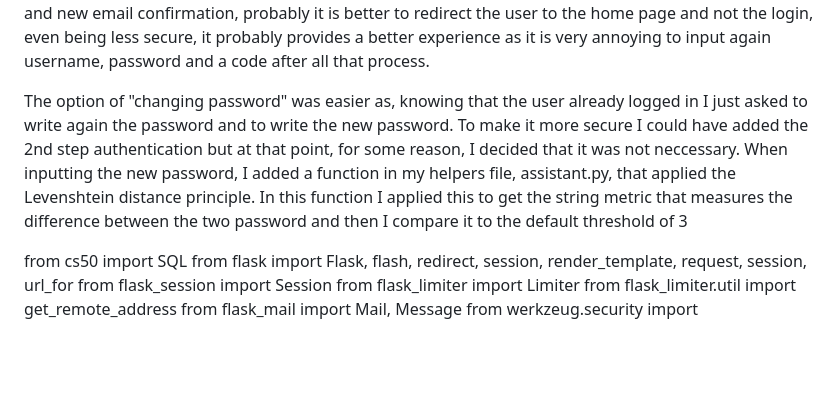
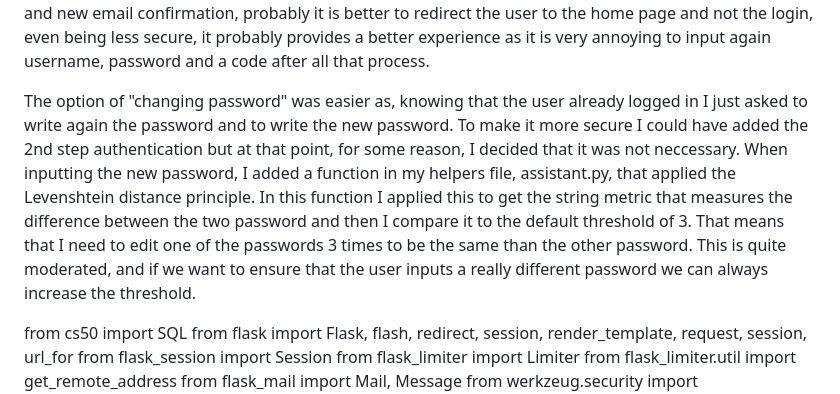
Before and after one commit to JTCODINGLOG/Practise, a Markdown page: project/README.md, the part around the change. GitHub-like rendering; blank space fills up the shorter version.

Commit message:
Fri, Dec 20, 2024, 12:41 PM +08:00

```diff
--- a/project/README.md
+++ b/project/README.md
@@ -18,7 +18,7 @@ For the registration, the user has to input an email as username, and it has dat
 
 For the option of "remember password" the user is requested to write the right email and answer to the question, then the user has to pass the 2nd step authentication inputing the right code sent to his email. A thing I would and probably will change is that once the user pass all the steps and writes a new email and new email confirmation, probably it is better to redirect the user to the home page and not the login, even being less secure, it probably provides a better experience as it is very annoying to input again username, password and a code after all that process.
 
-The option of "changing password" was easier as, knowing that the user already logged in I just asked to write again the password and to write the new password. To make it more secure I could have added the 2nd step authentication but at that point, for some reason, I decided that it was not neccessary. When inputting the new password, I added a function in my helpers file, assistant.py, that applied the Levenshtein distance principle. In this function I applied this to get the string metric that measures the difference between the two password and then I compare it to the default threshold of 3
+The option of "changing password" was easier as, knowing that the user already logged in I just asked to write again the password and to write the new password. To make it more secure I could have added the 2nd step authentication but at that point, for some reason, I decided that it was not neccessary. When inputting the new password, I added a function in my helpers file, assistant.py, that applied the Levenshtein distance principle. In this function I applied this to get the string metric that measures the difference between the two password and then I compare it to the default threshold of 3. That means that I need to edit one of the passwords 3 times to be the same than the other password. This is quite moderated, and if we want to ensure that the user inputs a really different password we can always increase the threshold.
 
 
 from cs50 import SQL
```
